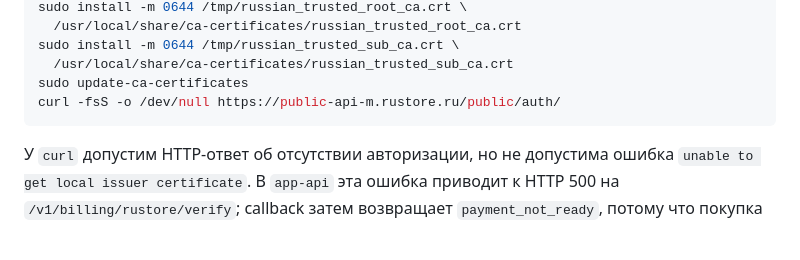
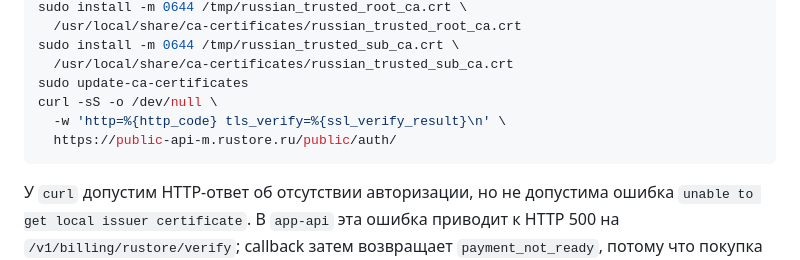
Before and after one commit to DariaMishina/max_bot, a Markdown page: docs/RUSTORE_BILLING_RUNBOOK.md, the part around the change. Rendered like a GitHub page; blank space fills up the shorter version.

````diff
--- a/docs/RUSTORE_BILLING_RUNBOOK.md
+++ b/docs/RUSTORE_BILLING_RUNBOOK.md
@@ -40,7 +40,9 @@ sudo install -m 0644 /tmp/russian_trusted_root_ca.crt \
 sudo install -m 0644 /tmp/russian_trusted_sub_ca.crt \
   /usr/local/share/ca-certificates/russian_trusted_sub_ca.crt
 sudo update-ca-certificates
-curl -fsS -o /dev/null https://public-api-m.rustore.ru/public/auth/
+curl -sS -o /dev/null \
+  -w 'http=%{http_code} tls_verify=%{ssl_verify_result}\n' \
+  https://public-api-m.rustore.ru/public/auth/
 ```
 
 У `curl` допустим HTTP-ответ об отсутствии авторизации, но не допустима ошибка
````
Also changed, not shown: docs/PLAN_ANDROID_APP.md (+11 -9 lines).
